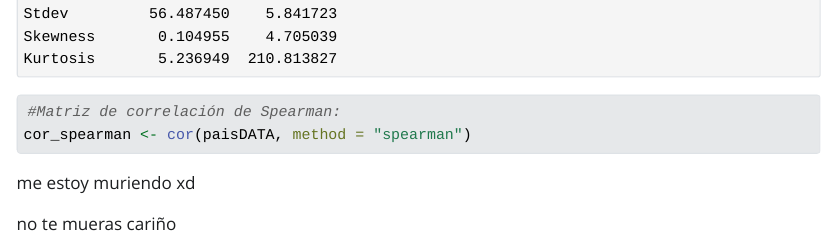
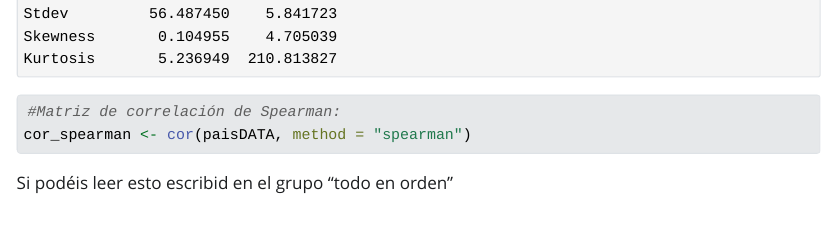
Before and after one commit to angelgaarcia/Econometria_1_QFB, a Quarto document (Trabajo_1.qmd): the page in a window 1100 px wide, from 9620 px down. The pictures show the output file Trabajo_1.html that the author committed with the source, opened offline; Quarto's library style sheets are replaced by a plain one without menus; long lines of code are wrapped.

Commit message:
commmit 15h angel

````diff
--- a/Trabajo_1.qmd
+++ b/Trabajo_1.qmd
@@ -99,6 +99,5 @@ cor_spearman <- cor(paisDATA, method = "spearman")
 
 ```
 
-me estoy muriendo xd
 
-no te mueras cariño
+Si podéis leer esto escribid en el grupo "todo en orden"
````
Also changed, not shown: Trabajo_1.html.
